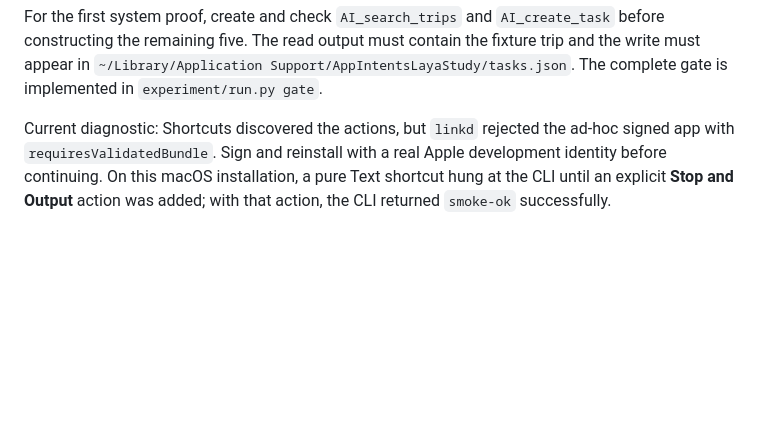
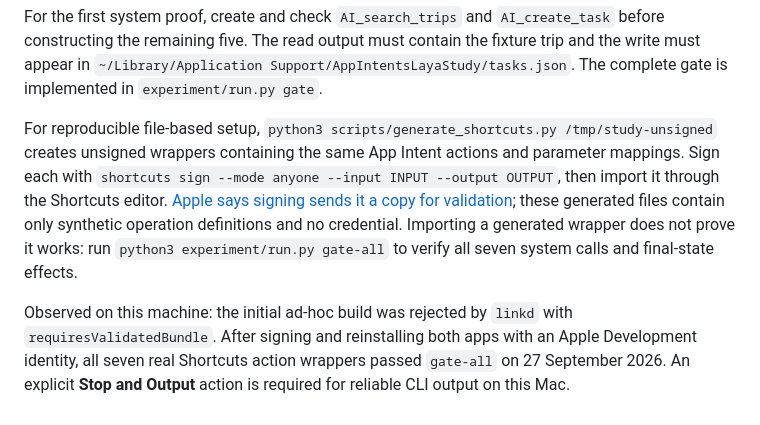
Before and after one commit to junshanxu/app-intents-laya-study, a Markdown page: docs/shortcuts_setup.md, the part around the change. Rendered like a GitHub page; blank space fills up the shorter version.

```diff
--- a/docs/shortcuts_setup.md
+++ b/docs/shortcuts_setup.md
@@ -16,4 +16,6 @@ Each wrapper receives a JSON file through `shortcuts run NAME -i input.json`. In
 
 For the first system proof, create and check `AI_search_trips` and `AI_create_task` before constructing the remaining five. The read output must contain the fixture trip and the write must appear in `~/Library/Application Support/AppIntentsLayaStudy/tasks.json`. The complete gate is implemented in `experiment/run.py gate`.
 
-Current diagnostic: Shortcuts discovered the actions, but `linkd` rejected the ad-hoc signed app with `requiresValidatedBundle`. Sign and reinstall with a real Apple development identity before continuing. On this macOS installation, a pure Text shortcut hung at the CLI until an explicit **Stop and Output** action was added; with that action, the CLI returned `smoke-ok` successfully.
+For reproducible file-based setup, `python3 scripts/generate_shortcuts.py /tmp/study-unsigned` creates unsigned wrappers containing the same App Intent actions and parameter mappings. Sign each with `shortcuts sign --mode anyone --input INPUT --output OUTPUT`, then import it through the Shortcuts editor. [Apple says signing sends it a copy for validation](https://support.apple.com/en-gb/guide/shortcuts-mac/apd455c82f02/mac); these generated files contain only synthetic operation definitions and no credential. Importing a generated wrapper does not prove it works: run `python3 experiment/run.py gate-all` to verify all seven system calls and final-state effects.
+
+Observed on this machine: the initial ad-hoc build was rejected by `linkd` with `requiresValidatedBundle`. After signing and reinstalling both apps with an Apple Development identity, all seven real Shortcuts action wrappers passed `gate-all` on 27 September 2026. An explicit **Stop and Output** action is required for reliable CLI output on this Mac.
```
Also changed, not shown: README.md (+6 -6 lines), paper/draft.md (+6 -6 lines), figures/laya_dev_calibration.png, 10 other files.
